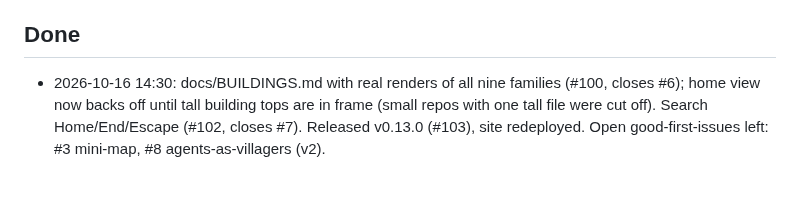
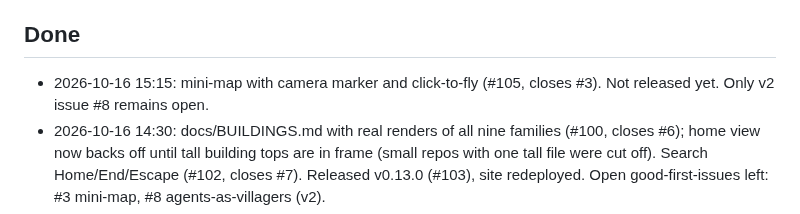
Before and after one commit to maximilianfeix/repoville, a Markdown page: docs/PROGRESS.md, the part around the change. Drawn GitHub-style; blank space fills up the shorter version.

Commit message:
docs: progress 15:15 (#106)

```diff
--- a/docs/PROGRESS.md
+++ b/docs/PROGRESS.md
@@ -9,6 +9,7 @@ Updated by each autopilot iteration. Newest notes at the top of each section.
 - npm: `npm login` + ok to publish `repoville` (name still free on 2026-10-15). Domain `repoville.dev` not registered.
 
 ## Done
+- 2026-10-16 15:15: mini-map with camera marker and click-to-fly (#105, closes #3). Not released yet. Only v2 issue #8 remains open.
 - 2026-10-16 14:30: docs/BUILDINGS.md with real renders of all nine families (#100, closes #6); home view now backs off until tall building tops are in frame (small repos with one tall file were cut off). Search Home/End/Escape (#102, closes #7). Released v0.13.0 (#103), site redeployed. Open good-first-issues left: #3 mini-map, #8 agents-as-villagers (v2).
 - 2026-10-16 14:00: issue #4 done (#96): Swift/Lua copper town, C#/PHP reef; gravel roof decks replaced by tuff (they fell in game); WorldEdit e2e takes a repo path. Paper: themed repo 118/118, town 158/158 ×3. Released v0.12.0 (#98), site redeployed (theme text).
 - 2026-10-16 12:30: closed stale #5 (--open exists). Linux demo read as a black mass: the sun was behind the home view (every visible face backlit). Three-quarter sun + lighter caves palette (#92). Released v0.11.0 (#94) with re-rendered hero video, demos, README media; site deployed.
```
